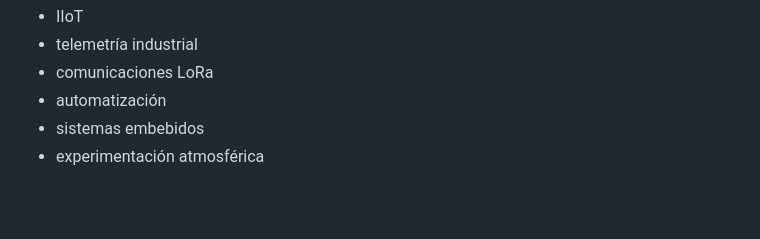
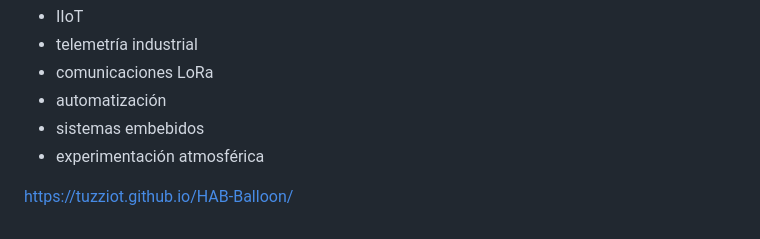
Before and after one commit to tuzziot/HAB-Balloon, a Markdown page: hab-balloon/README.md, the part around the change. GitHub-like rendering; blank space fills up the shorter version.

```diff
--- a/hab-balloon/README.md
+++ b/hab-balloon/README.md
@@ -330,3 +330,6 @@ Orientado a:
 - automatización
 - sistemas embebidos
 - experimentación atmosférica
+
+
+https://tuzziot.github.io/HAB-Balloon/
```
